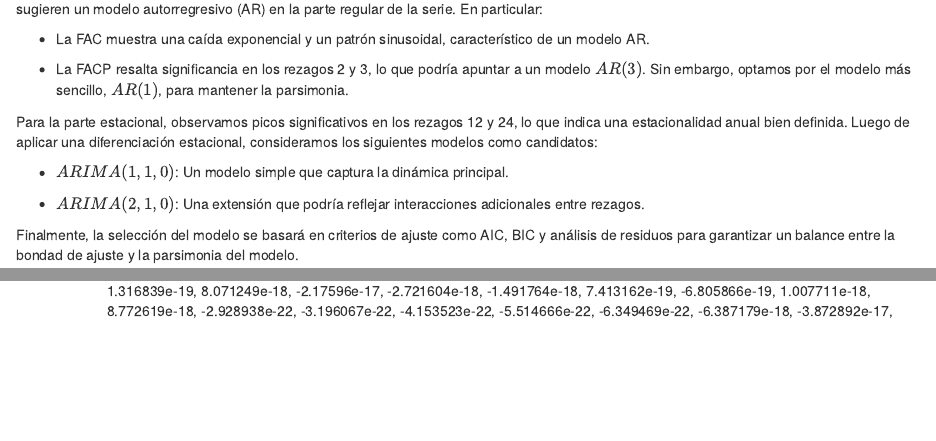
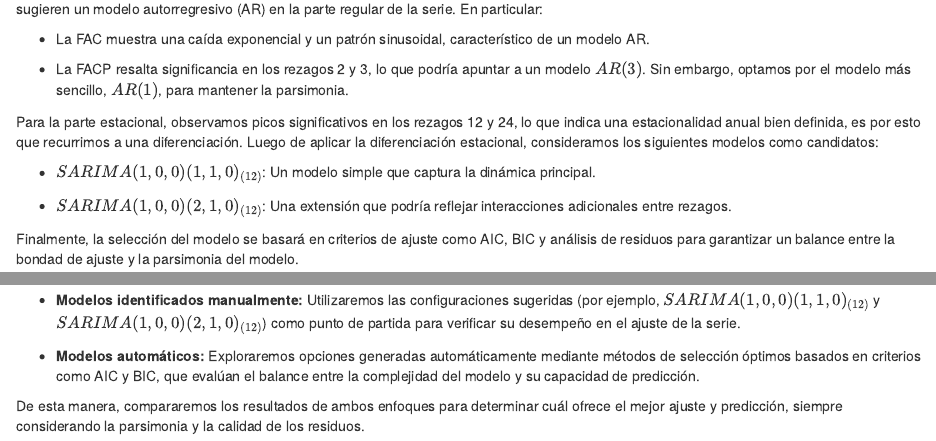
Before and after one commit to RomanLanda11/time_series, an R Markdown document (index.Rmd): the page in a window 1100 px wide, from 3400 px down, and a second part further down, joined at a grey line. Rendered offline with R 4.5, knitr and Pandoc, with nearby package versions; drawn as R Markdown's standard HTML page in place of the format the file asks for; some code elsewhere in the file could not run offline; common packages that the code uses without loading them are loaded.

Commit message:
cambio arima por sarima en infrome

```diff
--- a/index.Rmd
+++ b/index.Rmd
@@ -146,11 +146,12 @@ Al analizar los gráficos de la Función de Autocorrelación (FAC) y la Función
 
 * La FACP resalta significancia en los rezagos 2 y 3, lo que podría apuntar a un modelo $AR(3)$. Sin embargo, optamos por el modelo más sencillo, $AR(1)$, para mantener la parsimonia.
 
-Para la parte estacional, observamos picos significativos en los rezagos 12 y 24, lo que indica una estacionalidad anual bien definida. Luego de aplicar una diferenciación estacional, consideramos los siguientes modelos como candidatos:
+Para la parte estacional, observamos picos significativos en los rezagos 12 y 24, lo que indica una estacionalidad anual bien definida, es por esto que recurrimos a una diferenciación.
+Luego de aplicar la diferenciación estacional, consideramos los siguientes modelos como candidatos:
 
-* $ARIMA(1,1,0)$: Un modelo simple que captura la dinámica principal.
+* $SARIMA(1,0,0)(1,1,0)_{(12)}$: Un modelo simple que captura la dinámica principal.
 
-* $ARIMA(2,1,0)$: Una extensión que podría reflejar interacciones adicionales entre rezagos.
+* $SARIMA(1,0,0)(2,1,0)_{(12)}$: Una extensión que podría reflejar interacciones adicionales entre rezagos.
 
 Finalmente, la selección del modelo se basará en criterios de ajuste como AIC, BIC y análisis de residuos para garantizar un balance entre la bondad de ajuste y la parsimonia del modelo.
 
@@ -158,7 +159,7 @@ Finalmente, la selección del modelo se basará en criterios de ajuste como AIC,
 
 A partir del análisis previo de los gráficos de la FAC y la FACP, identificamos posibles configuraciones para los modelos ARIMA que se ajustan tanto a la parte regular como a la estacional de la serie. Con base en estos hallazgos, y para garantizar un análisis robusto, procederemos a ajustar los modelos identificados de dos maneras:
 
-* **Modelos identificados manualmente:** Utilizaremos las configuraciones sugeridas (por ejemplo, $ARIMA(1,1,0)$ y $ARIMA(2,1,0)$) como punto de partida para verificar su desempeño en el ajuste de la serie.
+* **Modelos identificados manualmente:** Utilizaremos las configuraciones sugeridas (por ejemplo, $SARIMA(1,0,0)(1,1,0)_{(12)}$ y $SARIMA(1,0,0)(2,1,0)_{(12)}$) como punto de partida para verificar su desempeño en el ajuste de la serie.
 
 * **Modelos automáticos:** Exploraremos opciones generadas automáticamente mediante métodos de selección óptimos basados en criterios como AIC y BIC, que evalúan el balance entre la complejidad del modelo y su capacidad de predicción.
 
```
Also changed, not shown: index.html.
